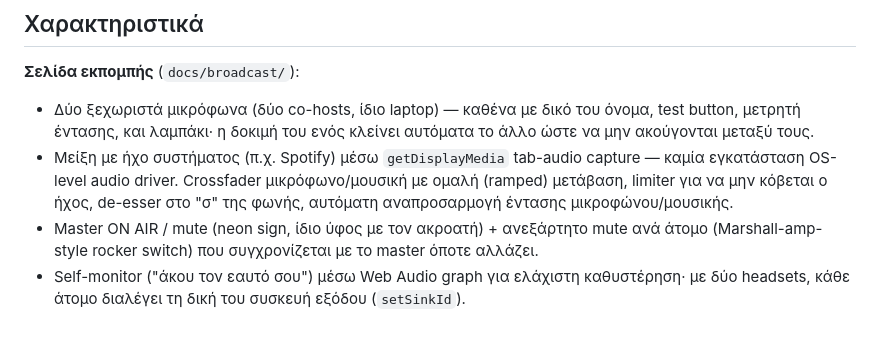
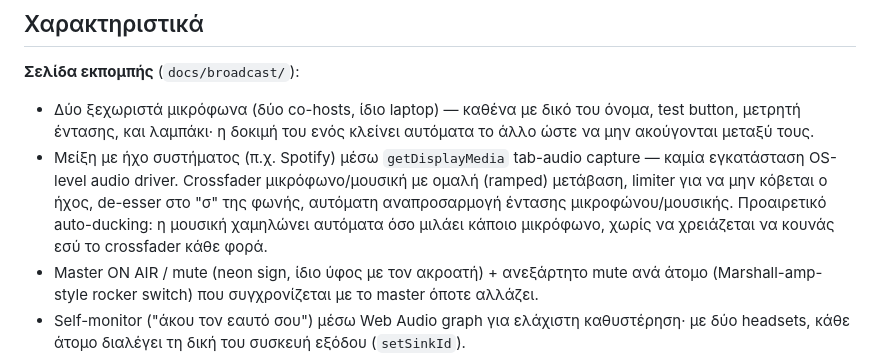
Before and after one commit to VaGlar/PirateRadio, a Markdown page: README.md, the part around the change. Drawn GitHub-style; blank space fills up the shorter version.

Commit message:
Document auto-ducking in the README feature list
Co-Authored-By: Claude Sonnet 5 <noreply@anthropic.com>
Claude-Session: https://claude.ai/code/session_016ET74gsSM2uqnNeTZi5V5G

```diff
--- a/README.md
+++ b/README.md
@@ -62,7 +62,9 @@ laptop) — βλ. "Χαρακτηριστικά" παρακάτω.
   capture — καμία εγκατάσταση OS-level audio driver. Crossfader
   μικρόφωνο/μουσική με ομαλή (ramped) μετάβαση, limiter για να μην
   κόβεται ο ήχος, de-esser στο "σ" της φωνής, αυτόματη αναπροσαρμογή
-  έντασης μικροφώνου/μουσικής.
+  έντασης μικροφώνου/μουσικής. Προαιρετικό auto-ducking: η μουσική
+  χαμηλώνει αυτόματα όσο μιλάει κάποιο μικρόφωνο, χωρίς να χρειάζεται να
+  κουνάς εσύ το crossfader κάθε φορά.
 - Master ON AIR / mute (neon sign, ίδιο ύφος με τον ακροατή) + ανεξάρτητο
   mute ανά άτομο (Marshall-amp-style rocker switch) που συγχρονίζεται με
   το master όποτε αλλάζει.
```
